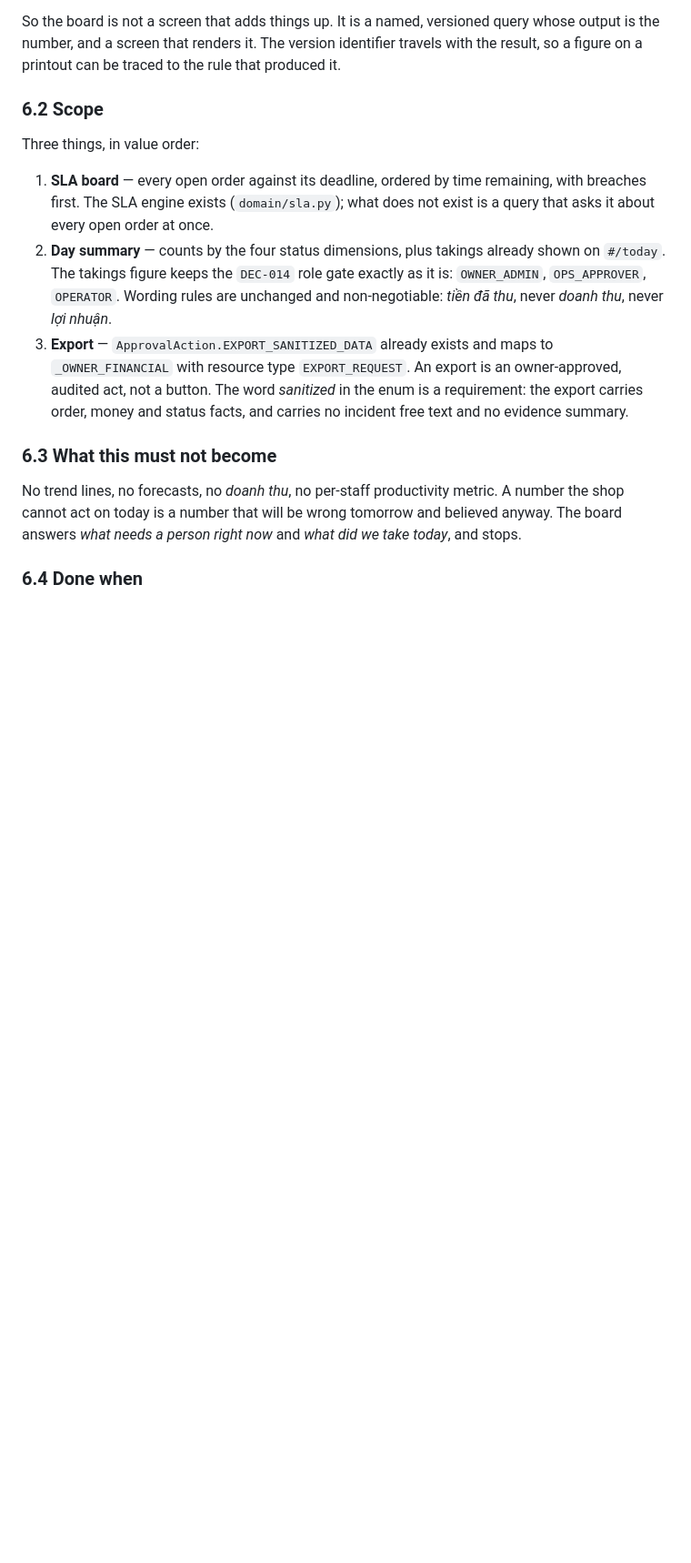
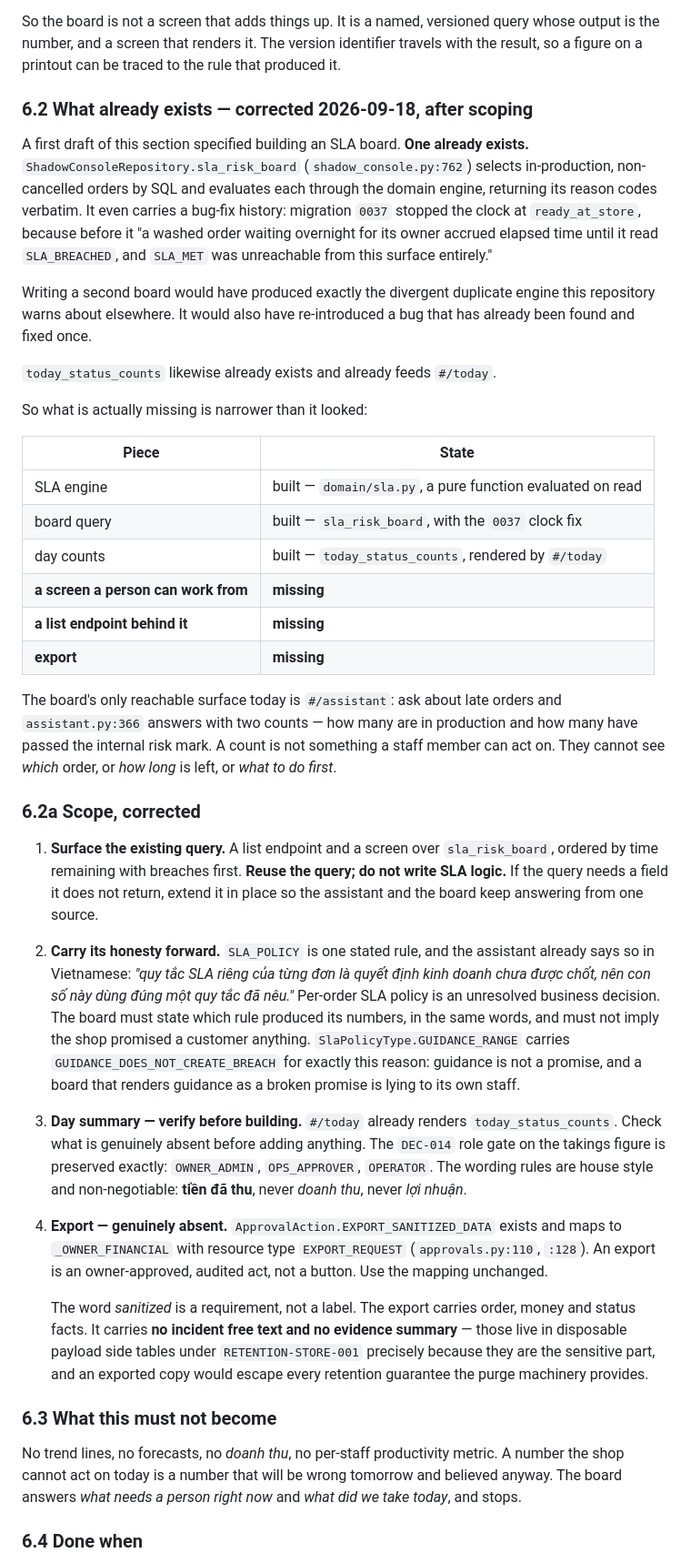
Before and after one commit to andreidhoang/nha-trang-laundry-ai, a Markdown page: docs/CORE_OPERATIONS_COMPLETION_SPEC_V1.md, the part around the change. Shown at 91% size. GitHub-like rendering; blank space fills up the shorter version.

```diff
--- a/docs/CORE_OPERATIONS_COMPLETION_SPEC_V1.md
+++ b/docs/CORE_OPERATIONS_COMPLETION_SPEC_V1.md
@@ -364,21 +364,65 @@ So the board is not a screen that adds things up. It is a named, versioned query
 number, and a screen that renders it. The version identifier travels with the result, so a figure on a
 printout can be traced to the rule that produced it.
 
-### 6.2 Scope
+### 6.2 What already exists — corrected 2026-09-18, after scoping
 
-Three things, in value order:
+A first draft of this section specified building an SLA board. **One already exists.**
+`ShadowConsoleRepository.sla_risk_board` (`shadow_console.py:762`) selects in-production,
+non-cancelled orders by SQL and evaluates each through the domain engine, returning its reason codes
+verbatim. It even carries a bug-fix history: migration `0037` stopped the clock at `ready_at_store`,
+because before it "a washed order waiting overnight for its owner accrued elapsed time until it read
+`SLA_BREACHED`, and `SLA_MET` was unreachable from this surface entirely."
 
-1. **SLA board** — every open order against its deadline, ordered by time remaining, with breaches
-   first. The SLA engine exists (`domain/sla.py`); what does not exist is a query that asks it about
-   every open order at once.
-2. **Day summary** — counts by the four status dimensions, plus takings already shown on `#/today`.
-   The takings figure keeps the `DEC-014` role gate exactly as it is: `OWNER_ADMIN`, `OPS_APPROVER`,
-   `OPERATOR`. Wording rules are unchanged and non-negotiable: *tiền đã thu*, never *doanh thu*, never
-   *lợi nhuận*.
-3. **Export** — `ApprovalAction.EXPORT_SANITIZED_DATA` already exists and maps to `_OWNER_FINANCIAL`
-   with resource type `EXPORT_REQUEST`. An export is an owner-approved, audited act, not a button.
-   The word *sanitized* in the enum is a requirement: the export carries order, money and status
-   facts, and carries no incident free text and no evidence summary.
+Writing a second board would have produced exactly the divergent duplicate engine this repository
+warns about elsewhere. It would also have re-introduced a bug that has already been found and fixed
+once.
+
+`today_status_counts` likewise already exists and already feeds `#/today`.
+
+So what is actually missing is narrower than it looked:
+
+| Piece | State |
+|---|---|
+| SLA engine | built — `domain/sla.py`, a pure function evaluated on read |
+| board query | built — `sla_risk_board`, with the `0037` clock fix |
+| day counts | built — `today_status_counts`, rendered by `#/today` |
+| **a screen a person can work from** | **missing** |
+| **a list endpoint behind it** | **missing** |
+| **export** | **missing** |
+
+The board's only reachable surface today is `#/assistant`: ask about late orders and
+`assistant.py:366` answers with two counts — how many are in production and how many have passed the
+internal risk mark. A count is not something a staff member can act on. They cannot see *which*
+order, or *how long* is left, or *what to do first*.
+
+### 6.2a Scope, corrected
+
+1. **Surface the existing query.** A list endpoint and a screen over `sla_risk_board`, ordered by
+   time remaining with breaches first. **Reuse the query; do not write SLA logic.** If the query needs
+   a field it does not return, extend it in place so the assistant and the board keep answering from
+   one source.
+
+2. **Carry its honesty forward.** `SLA_POLICY` is one stated rule, and the assistant already says so
+   in Vietnamese: *"quy tắc SLA riêng của từng đơn là quyết định kinh doanh chưa được chốt, nên con số
+   này dùng đúng một quy tắc đã nêu."* Per-order SLA policy is an unresolved business decision. The
+   board must state which rule produced its numbers, in the same words, and must not imply the shop
+   promised a customer anything. `SlaPolicyType.GUIDANCE_RANGE` carries
+   `GUIDANCE_DOES_NOT_CREATE_BREACH` for exactly this reason: guidance is not a promise, and a board
+   that renders guidance as a broken promise is lying to its own staff.
+
+3. **Day summary — verify before building.** `#/today` already renders `today_status_counts`. Check
+   what is genuinely absent before adding anything. The `DEC-014` role gate on the takings figure is
+   preserved exactly: `OWNER_ADMIN`, `OPS_APPROVER`, `OPERATOR`. The wording rules are house style and
+   non-negotiable: **tiền đã thu**, never *doanh thu*, never *lợi nhuận*.
+
+4. **Export — genuinely absent.** `ApprovalAction.EXPORT_SANITIZED_DATA` exists and maps to
+   `_OWNER_FINANCIAL` with resource type `EXPORT_REQUEST` (`approvals.py:110`, `:128`). An export is an
+   owner-approved, audited act, not a button. Use the mapping unchanged.
+
+   The word *sanitized* is a requirement, not a label. The export carries order, money and status
+   facts. It carries **no incident free text and no evidence summary** — those live in disposable
+   payload side tables under `RETENTION-STORE-001` precisely because they are the sensitive part, and
+   an exported copy would escape every retention guarantee the purge machinery provides.
 
 ### 6.3 What this must not become
 
```
Also changed, not shown: context/tasks/TASK-ops-board-001.md (+48 -28 lines).
